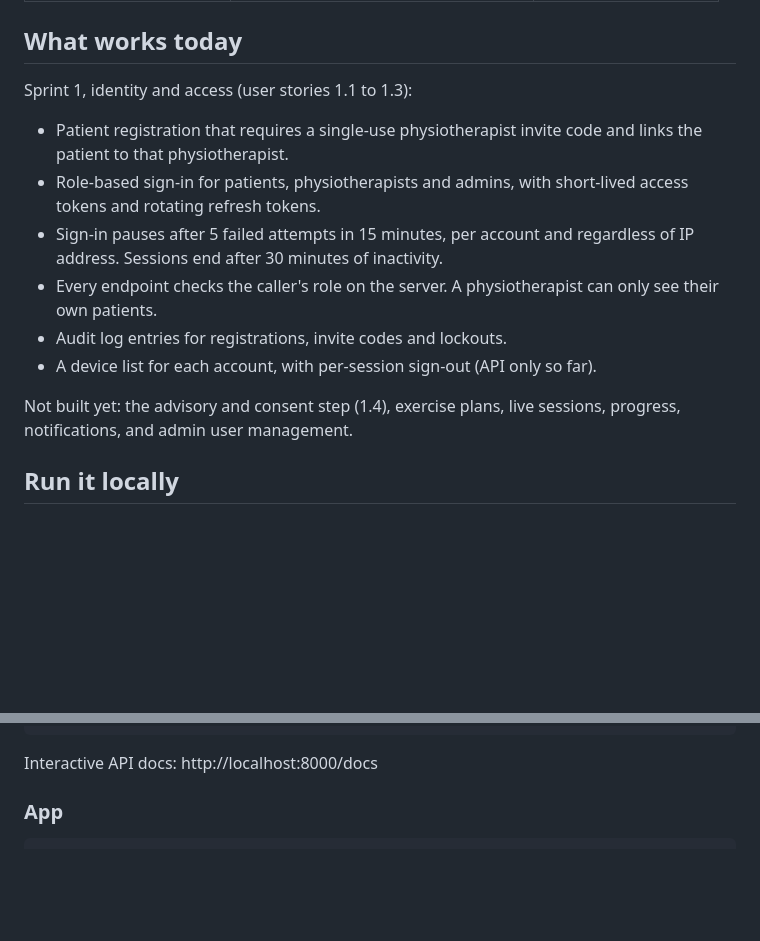
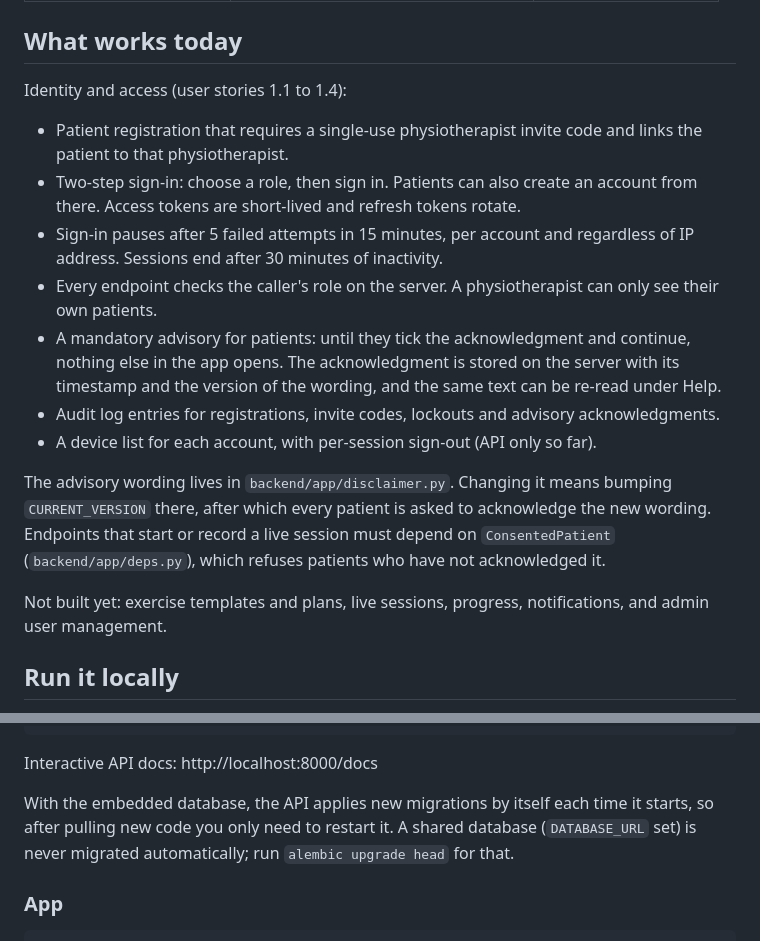
Before and after one commit to asma-siddique/AI-Powered-Virtual-Physiotherapy-Assistant-, a Markdown page: README.md, 2 parts joined by grey strips. Drawn GitHub-style; blank space fills up the shorter version.

Commit message:
docs: describe the advisory step and automatic dev migrations
Co-Authored-By: Claude Opus 5.5 <noreply@anthropic.com>

````diff
--- a/README.md
+++ b/README.md
@@ -12,16 +12,19 @@ Patients do the exercises their physiotherapist assigns while the app tracks the
 
 ## What works today
 
-Sprint 1, identity and access (user stories 1.1 to 1.3):
+Identity and access (user stories 1.1 to 1.4):
 
 - Patient registration that requires a single-use physiotherapist invite code and links the patient to that physiotherapist.
-- Role-based sign-in for patients, physiotherapists and admins, with short-lived access tokens and rotating refresh tokens.
+- Two-step sign-in: choose a role, then sign in. Patients can also create an account from there. Access tokens are short-lived and refresh tokens rotate.
 - Sign-in pauses after 5 failed attempts in 15 minutes, per account and regardless of IP address. Sessions end after 30 minutes of inactivity.
 - Every endpoint checks the caller's role on the server. A physiotherapist can only see their own patients.
-- Audit log entries for registrations, invite codes and lockouts.
+- A mandatory advisory for patients: until they tick the acknowledgment and continue, nothing else in the app opens. The acknowledgment is stored on the server with its timestamp and the version of the wording, and the same text can be re-read under Help.
+- Audit log entries for registrations, invite codes, lockouts and advisory acknowledgments.
 - A device list for each account, with per-session sign-out (API only so far).
 
-Not built yet: the advisory and consent step (1.4), exercise plans, live sessions, progress, notifications, and admin user management.
+The advisory wording lives in `backend/app/disclaimer.py`. Changing it means bumping `CURRENT_VERSION` there, after which every patient is asked to acknowledge the new wording. Endpoints that start or record a live session must depend on `ConsentedPatient` (`backend/app/deps.py`), which refuses patients who have not acknowledged it.
+
+Not built yet: exercise templates and plans, live sessions, progress, notifications, and admin user management.
 
 ## Run it locally
 
@@ -41,6 +44,8 @@ uvicorn app.main:app --reload --port 8000
 ```
 
 Interactive API docs: http://localhost:8000/docs
+
+With the embedded database, the API applies new migrations by itself each time it starts, so after pulling new code you only need to restart it. A shared database (`DATABASE_URL` set) is never migrated automatically; run `alembic upgrade head` for that.
 
 ### App
 
````
